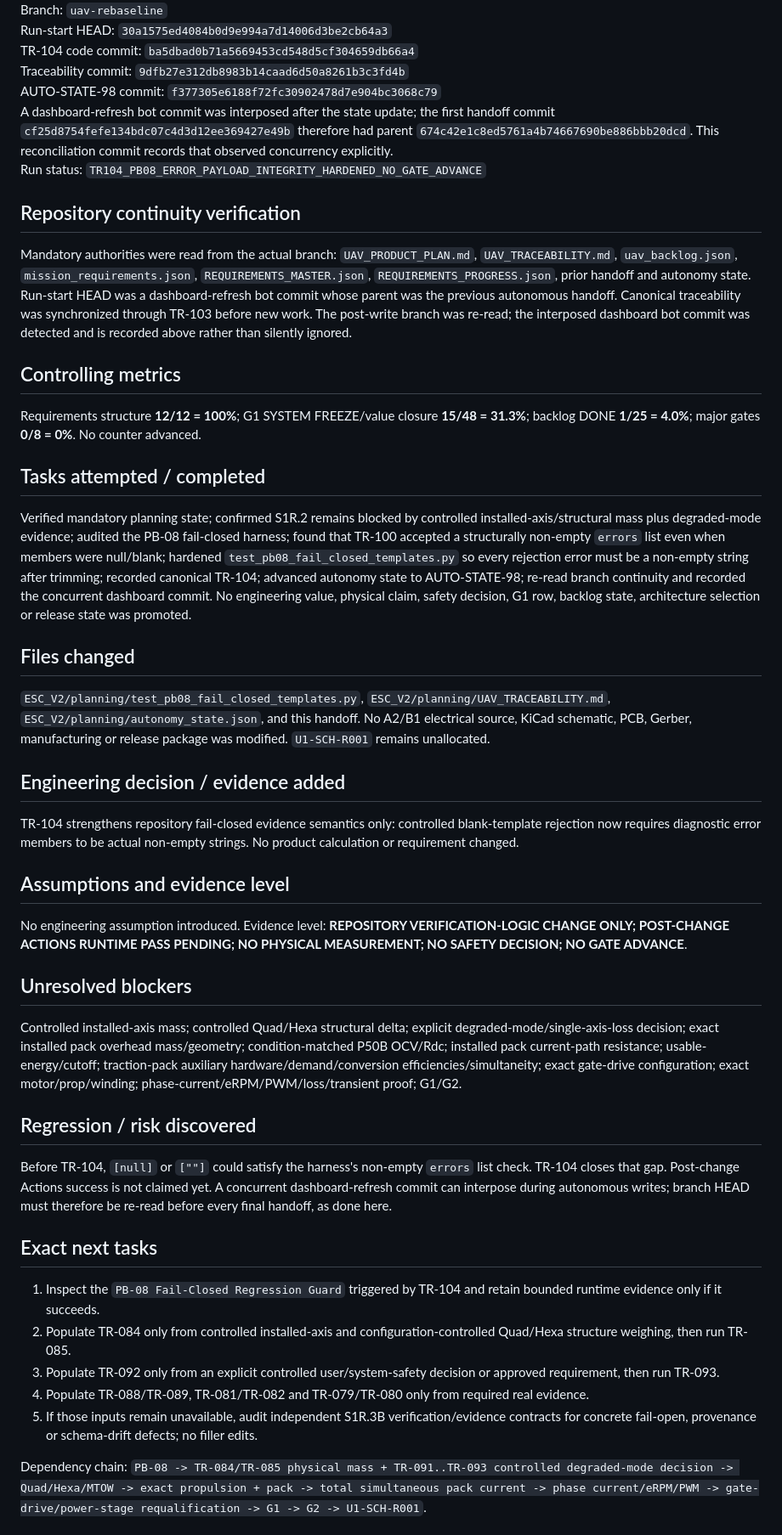
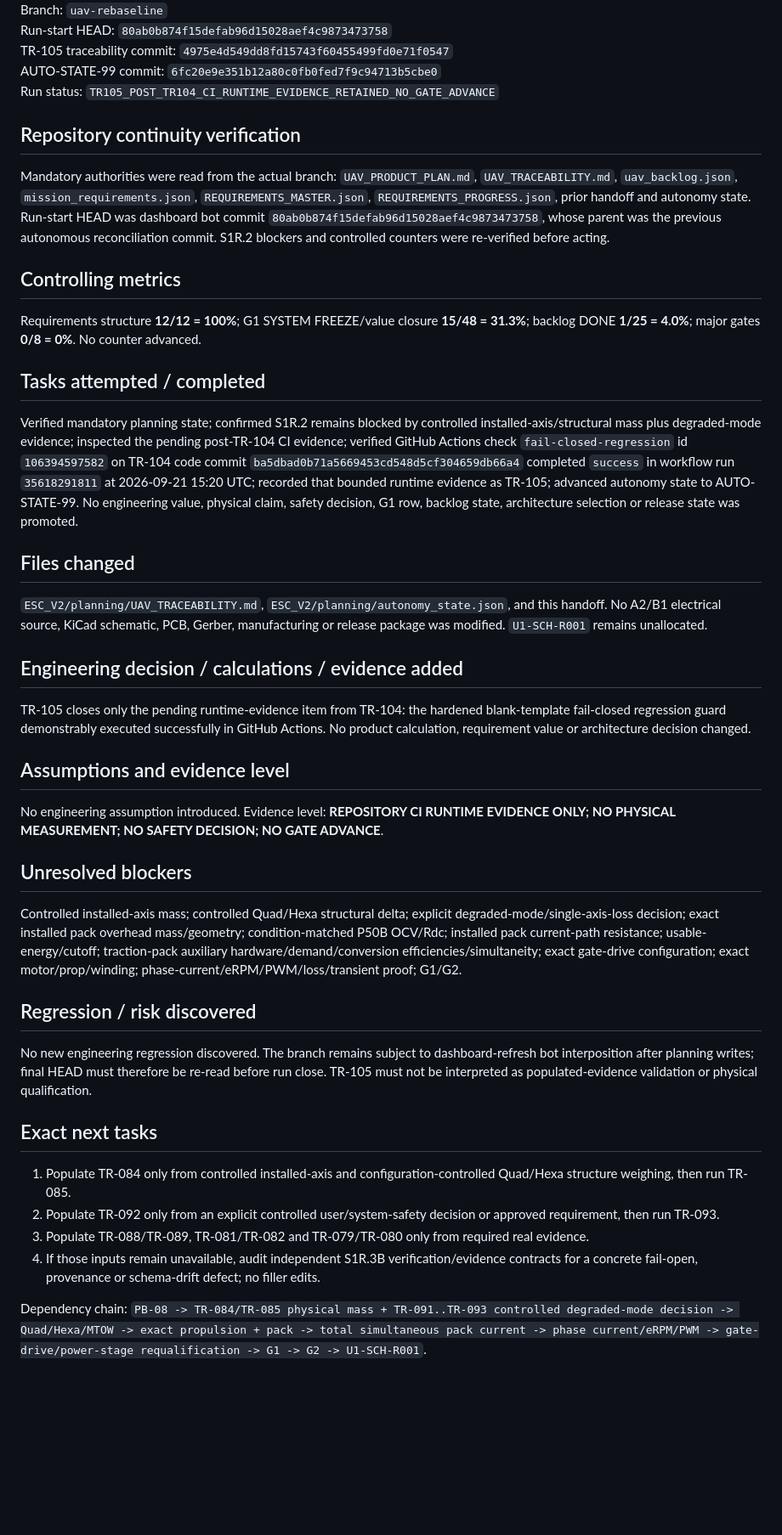
Before and after one commit to mekiciepcas/ESC-Ai, a Markdown page: ESC_V2/planning/AUTONOMOUS_HANDOFF.md, the part around one of its changes. Shown at 85% size. GitHub-like rendering; blank space fills up the shorter version.

Commit message:
handoff: record TR-105 CI runtime evidence

```diff
--- a/ESC_V2/planning/AUTONOMOUS_HANDOFF.md
+++ b/ESC_V2/planning/AUTONOMOUS_HANDOFF.md
@@ -4,41 +4,38 @@ Date: 2026-09-21 18:22+03:00
 Branch: `uav-rebaseline`
-Run-start HEAD: `30a1575ed4084b0d9e994a7d14006d3be2cb64a3`
-TR-104 code commit: `ba5dbad0b71a5669453cd548d5cf304659db66a4`
-Traceability commit: `9dfb27e312db8983b14caad6d50a8261b3c3fd4b`
-AUTO-STATE-98 commit: `f377305e6188f72fc30902478d7e904bc3068c79`
-A dashboard-refresh bot commit was interposed after the state update; the first handoff commit `cf25d8754fefe134bdc07c4d3d12ee369427e49b` therefore had parent `674c42e1c8ed5761a4b74667690be886bbb20dcd`. This reconciliation commit records that observed concurrency explicitly.
-Run status: `TR104_PB08_ERROR_PAYLOAD_INTEGRITY_HARDENED_NO_GATE_ADVANCE`
+Run-start HEAD: `80ab0b874f15defab96d15028aef4c9873473758`
+TR-105 traceability commit: `4975e4d549dd8fd15743f60455499fd0e71f0547`
+AUTO-STATE-99 commit: `6fc20e9e351b12a80c0fb0fed7f9c94713b5cbe0`
+Run status: `TR105_POST_TR104_CI_RUNTIME_EVIDENCE_RETAINED_NO_GATE_ADVANCE`
 
 ## Repository continuity verification
-Mandatory authorities were read from the actual branch: `UAV_PRODUCT_PLAN.md`, `UAV_TRACEABILITY.md`, `uav_backlog.json`, `mission_requirements.json`, `REQUIREMENTS_MASTER.json`, `REQUIREMENTS_PROGRESS.json`, prior handoff and autonomy state. Run-start HEAD was a dashboard-refresh bot commit whose parent was the previous autonomous handoff. Canonical traceability was synchronized through TR-103 before new work. The post-write branch was re-read; the interposed dashboard bot commit was detected and is recorded above rather than silently ignored.
+Mandatory authorities were read from the actual branch: `UAV_PRODUCT_PLAN.md`, `UAV_TRACEABILITY.md`, `uav_backlog.json`, `mission_requirements.json`, `REQUIREMENTS_MASTER.json`, `REQUIREMENTS_PROGRESS.json`, prior handoff and autonomy state. Run-start HEAD was dashboard bot commit `80ab0b874f15defab96d15028aef4c9873473758`, whose parent was the previous autonomous reconciliation commit. S1R.2 blockers and controlled counters were re-verified before acting.
 
 ## Controlling metrics
 Requirements structure **12/12 = 100%**; G1 SYSTEM FREEZE/value closure **15/48 = 31.3%**; backlog DONE **1/25 = 4.0%**; major gates **0/8 = 0%**. No counter advanced.
 
 ## Tasks attempted / completed
-Verified mandatory planning state; confirmed S1R.2 remains blocked by controlled installed-axis/structural mass plus degraded-mode evidence; audited the PB-08 fail-closed harness; found that TR-100 accepted a structurally non-empty `errors` list even when members were null/blank; hardened `test_pb08_fail_closed_templates.py` so every rejection error must be a non-empty string after trimming; recorded canonical TR-104; advanced autonomy state to AUTO-STATE-98; re-read branch continuity and recorded the concurrent dashboard commit. No engineering value, physical claim, safety decision, G1 row, backlog state, architecture selection or release state was promoted.
+Verified mandatory planning state; confirmed S1R.2 remains blocked by controlled installed-axis/structural mass plus degraded-mode evidence; inspected the pending post-TR-104 CI evidence; verified GitHub Actions check `fail-closed-regression` id `106394597582` on TR-104 code commit `ba5dbad0b71a5669453cd548d5cf304659db66a4` completed `success` in workflow run `35618291811` at 2026-09-21 15:20 UTC; recorded that bounded runtime evidence as TR-105; advanced autonomy state to AUTO-STATE-99. No engineering value, physical claim, safety decision, G1 row, backlog state, architecture selection or release state was promoted.
 
 ## Files changed
-`ESC_V2/planning/test_pb08_fail_closed_templates.py`, `ESC_V2/planning/UAV_TRACEABILITY.md`, `ESC_V2/planning/autonomy_state.json`, and this handoff. No A2/B1 electrical source, KiCad schematic, PCB, Gerber, manufacturing or release package was modified. `U1-SCH-R001` remains unallocated.
+`ESC_V2/planning/UAV_TRACEABILITY.md`, `ESC_V2/planning/autonomy_state.json`, and this handoff. No A2/B1 electrical source, KiCad schematic, PCB, Gerber, manufacturing or release package was modified. `U1-SCH-R001` remains unallocated.
 
-## Engineering decision / evidence added
-TR-104 strengthens repository fail-closed evidence semantics only: controlled blank-template rejection now requires diagnostic error members to be actual non-empty strings. No product calculation or requirement changed.
+## Engineering decision / calculations / evidence added
+TR-105 closes only the pending runtime-evidence item from TR-104: the hardened blank-template fail-closed regression guard demonstrably executed successfully in GitHub Actions. No product calculation, requirement value or architecture decision changed.
 
 ## Assumptions and evidence level
-No engineering assumption introduced. Evidence level: **REPOSITORY VERIFICATION-LOGIC CHANGE ONLY; POST-CHANGE ACTIONS RUNTIME PASS PENDING; NO PHYSICAL MEASUREMENT; NO SAFETY DECISION; NO GATE ADVANCE**.
+No engineering assumption introduced. Evidence level: **REPOSITORY CI RUNTIME EVIDENCE ONLY; NO PHYSICAL MEASUREMENT; NO SAFETY DECISION; NO GATE ADVANCE**.
 
 ## Unresolved blockers
 Controlled installed-axis mass; controlled Quad/Hexa structural delta; explicit degraded-mode/single-axis-loss decision; exact installed pack overhead mass/geometry; condition-matched P50B OCV/Rdc; installed pack current-path resistance; usable-energy/cutoff; traction-pack auxiliary hardware/demand/conversion efficiencies/simultaneity; exact gate-drive configuration; exact motor/prop/winding; phase-current/eRPM/PWM/loss/transient proof; G1/G2.
 
 ## Regression / risk discovered
-Before TR-104, `[null]` or `[""]` could satisfy the harness's non-empty `errors` list check. TR-104 closes that gap. Post-change Actions success is not claimed yet. A concurrent dashboard-refresh commit can interpose during autonomous writes; branch HEAD must therefore be re-read before every final handoff, as done here.
+No new engineering regression discovered. The branch remains subject to dashboard-refresh bot interposition after planning writes; final HEAD must therefore be re-read before run close. TR-105 must not be interpreted as populated-evidence validation or physical qualification.
 
 ## Exact next tasks
-1. Inspect the `PB-08 Fail-Closed Regression Guard` triggered by TR-104 and retain bounded runtime evidence only if it succeeds.
-2. Populate TR-084 only from controlled installed-axis and configuration-controlled Quad/Hexa structure weighing, then run TR-085.
-3. Populate TR-092 only from an explicit controlled user/system-safety decision or approved requirement, then run TR-093.
-4. Populate TR-088/TR-089, TR-081/TR-082 and TR-079/TR-080 only from required real evidence.
-5. If those inputs remain unavailable, audit independent S1R.3B verification/evidence contracts for concrete fail-open, provenance or schema-drift defects; no filler edits.
+1. Populate TR-084 only from controlled installed-axis and configuration-controlled Quad/Hexa structure weighing, then run TR-085.
+2. Populate TR-092 only from an explicit controlled user/system-safety decision or approved requirement, then run TR-093.
+3. Populate TR-088/TR-089, TR-081/TR-082 and TR-079/TR-080 only from required real evidence.
+4. If those inputs remain unavailable, audit independent S1R.3B verification/evidence contracts for a concrete fail-open, provenance or schema-drift defect; no filler edits.
 
 Dependency chain: `PB-08 -> TR-084/TR-085 physical mass + TR-091..TR-093 controlled degraded-mode decision -> Quad/Hexa/MTOW -> exact propulsion + pack -> total simultaneous pack current -> phase current/eRPM/PWM -> gate-drive/power-stage requalification -> G1 -> G2 -> U1-SCH-R001`.
 
```
Also changed, not shown: other parts of ESC_V2/planning/AUTONOMOUS_HANDOFF.md (+2 -2 lines).
